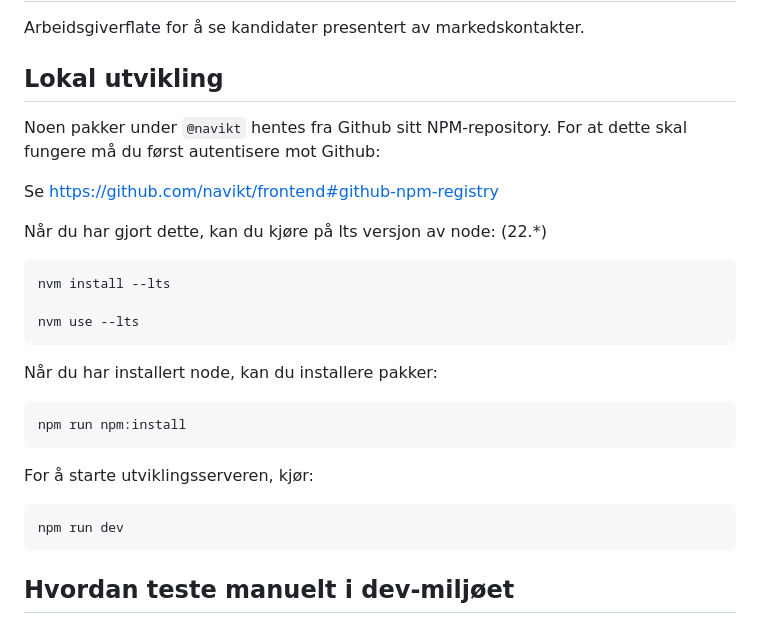
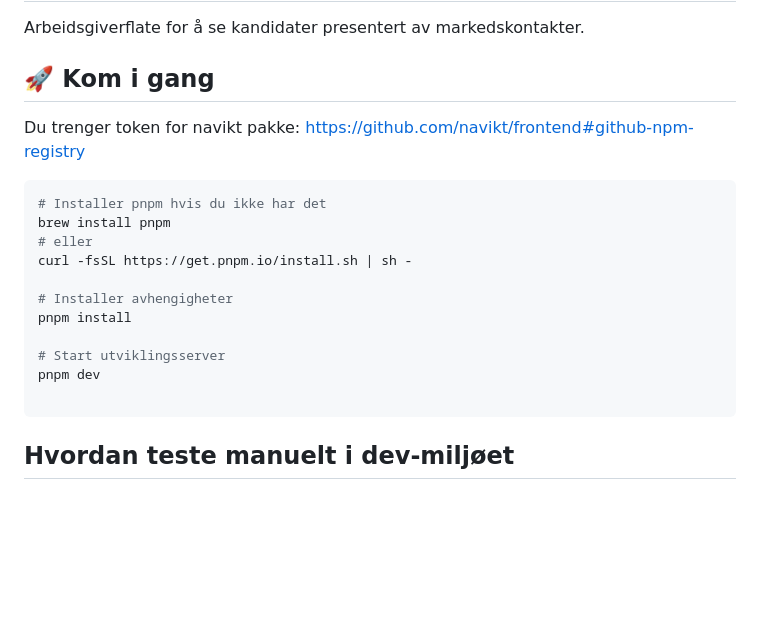
Before and after one commit to navikt/presenterte-kandidater, a Markdown page: README.md, the part around the change. Rendered like a GitHub page; blank space fills up the shorter version.

Commit message:
Oppdatere README for å forbedre instruksjoner om lokal utvikling og installasjon av avhengigheter

````diff
--- a/README.md
+++ b/README.md
@@ -2,30 +2,22 @@
 
 Arbeidsgiverflate for å se kandidater presentert av markedskontakter.
 
-## Lokal utvikling
+## 🚀 Kom i gang
 
-Noen pakker under `@navikt` hentes fra Github sitt NPM-repository. For at dette skal fungere må du først autentisere mot Github:
+Du trenger token for navikt pakke: https://github.com/navikt/frontend#github-npm-registry
 
-Se https://github.com/navikt/frontend#github-npm-registry
+```bash
+# Installer pnpm hvis du ikke har det
+brew install pnpm
+# eller
+curl -fsSL https://get.pnpm.io/install.sh | sh -
 
+# Installer avhengigheter
+pnpm install
 
-Når du har gjort dette, kan du kjøre på lts versjon av node: (22.*)
+# Start utviklingsserver
+pnpm dev
 
-```
-nvm install --lts
-
-nvm use --lts
-```
-
-Når du har installert node, kan du installere pakker:
-```
-npm run npm:install
-```
-
-For å starte utviklingsserveren, kjør:
-
-```
-npm run dev
 ```
 
 ## Hvordan teste manuelt i dev-miljøet
````
